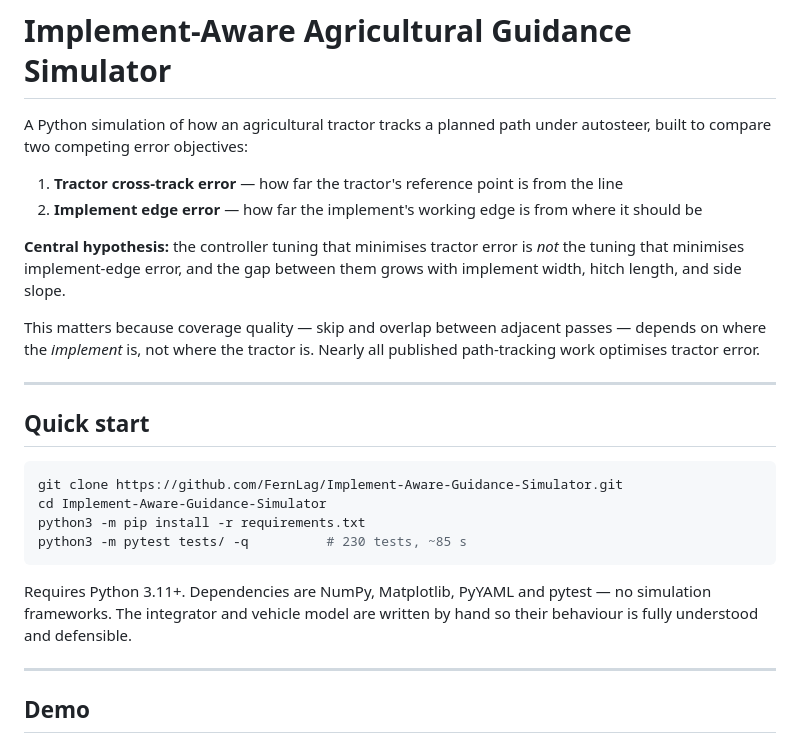
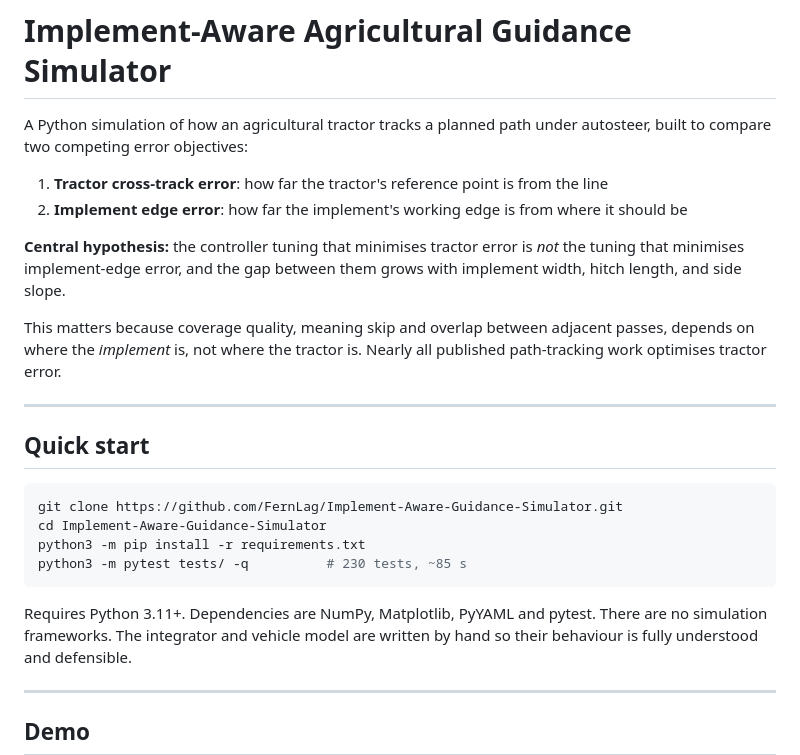
Before and after one commit to FernLag/Implement-Aware-Guidance-Simulator, a Markdown page: README.md, the part around one of its changes. Drawn GitHub-style.

````diff
--- a/README.md
+++ b/README.md
@@ -3,16 +3,16 @@
 A Python simulation of how an agricultural tractor tracks a planned path under
 autosteer, built to compare two competing error objectives:
 
-1. **Tractor cross-track error** — how far the tractor's reference point is from the line
-2. **Implement edge error** — how far the implement's working edge is from where it should be
+1. **Tractor cross-track error**: how far the tractor's reference point is from the line
+2. **Implement edge error**: how far the implement's working edge is from where it should be
 
 **Central hypothesis:** the controller tuning that minimises tractor error is
 *not* the tuning that minimises implement-edge error, and the gap between them
 grows with implement width, hitch length, and side slope.
 
-This matters because coverage quality — skip and overlap between adjacent
-passes — depends on where the *implement* is, not where the tractor is. Nearly
-all published path-tracking work optimises tractor error.
+This matters because coverage quality, meaning skip and overlap between
+adjacent passes, depends on where the *implement* is, not where the tractor
+is. Nearly all published path-tracking work optimises tractor error.
 
 ---
 
@@ -25,8 +25,8 @@ python3 -m pip install -r requirements.txt
 python3 -m pytest tests/ -q          # 230 tests, ~85 s
 ```
 
-Requires Python 3.11+. Dependencies are NumPy, Matplotlib, PyYAML and pytest —
-no simulation frameworks. The integrator and vehicle model are written by hand
+Requires Python 3.11+. Dependencies are NumPy, Matplotlib, PyYAML and pytest.
+There are no simulation frameworks. The integrator and vehicle model are written by hand
 so their behaviour is fully understood and defensible.
 
 ---
````
Also changed, not shown: other parts of README.md (+17 -17 lines).
